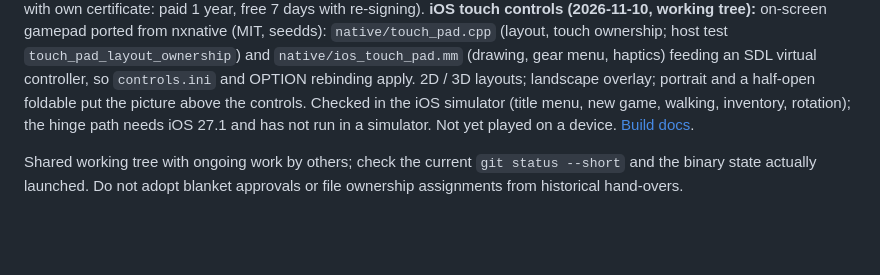
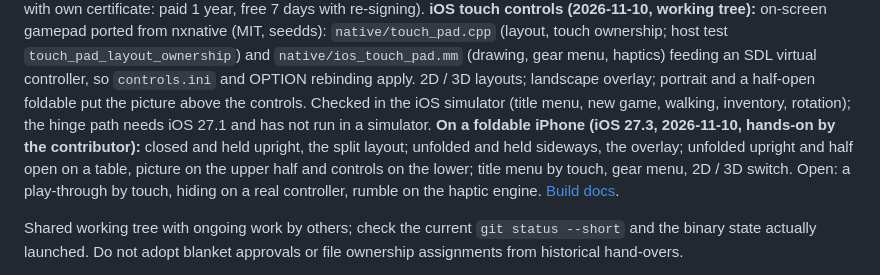
Before and after one commit to Patt92/recvx-native, a Markdown page: STATUS.md, the part around the change. GitHub-like rendering; blank space fills up the shorter version.

Commit message:
STATUS: touch gamepad checked by hand on a foldable iPhone
Co-Authored-By: Claude Fable 5.2 <noreply@anthropic.com>

```diff
--- a/STATUS.md
+++ b/STATUS.md
@@ -282,7 +282,11 @@ free 7 days with re-signing).
 `native/ios_touch_pad.mm` (drawing, gear menu, haptics) feeding an SDL virtual controller, so `controls.ini`
 and OPTION rebinding apply. 2D / 3D layouts; landscape overlay; portrait and a half-open foldable put the
 picture above the controls. Checked in the iOS simulator (title menu, new game, walking, inventory,
-rotation); the hinge path needs iOS 27.1 and has not run in a simulator. Not yet played on a device.
+rotation); the hinge path needs iOS 27.1 and has not run in a simulator. **On a foldable iPhone (iOS 27.3,
+2026-11-10, hands-on by the contributor):** closed and held upright, the split layout; unfolded and held
+sideways, the overlay; unfolded upright and half open on a table, picture on the upper half and controls on
+the lower; title menu by touch, gear menu, 2D / 3D switch. Open: a play-through by touch, hiding on a real
+controller, rumble on the haptic engine.
 [Build docs](docs/NATIVE_PORT.md#ios-arm64-device-and-simulator).
 
 Shared working tree with ongoing work by others; check the current `git status --short`
```
